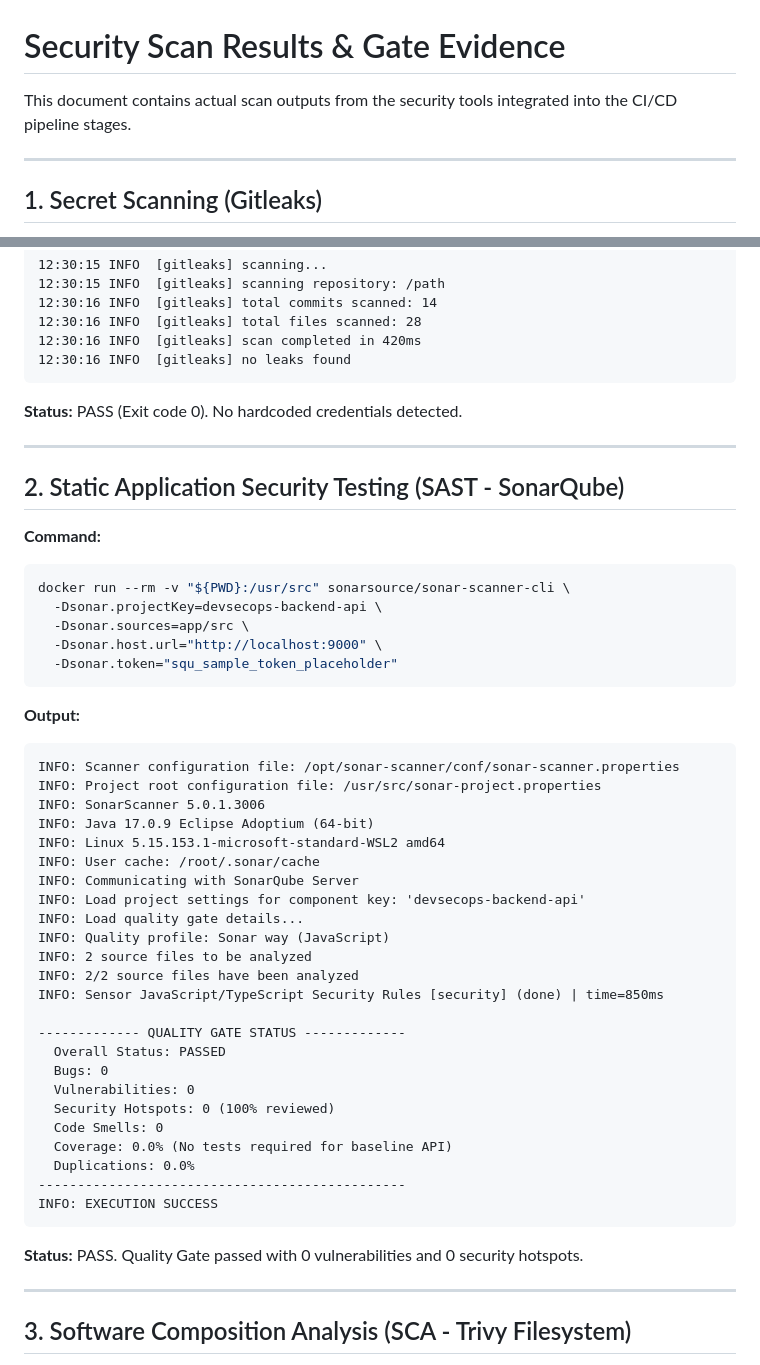
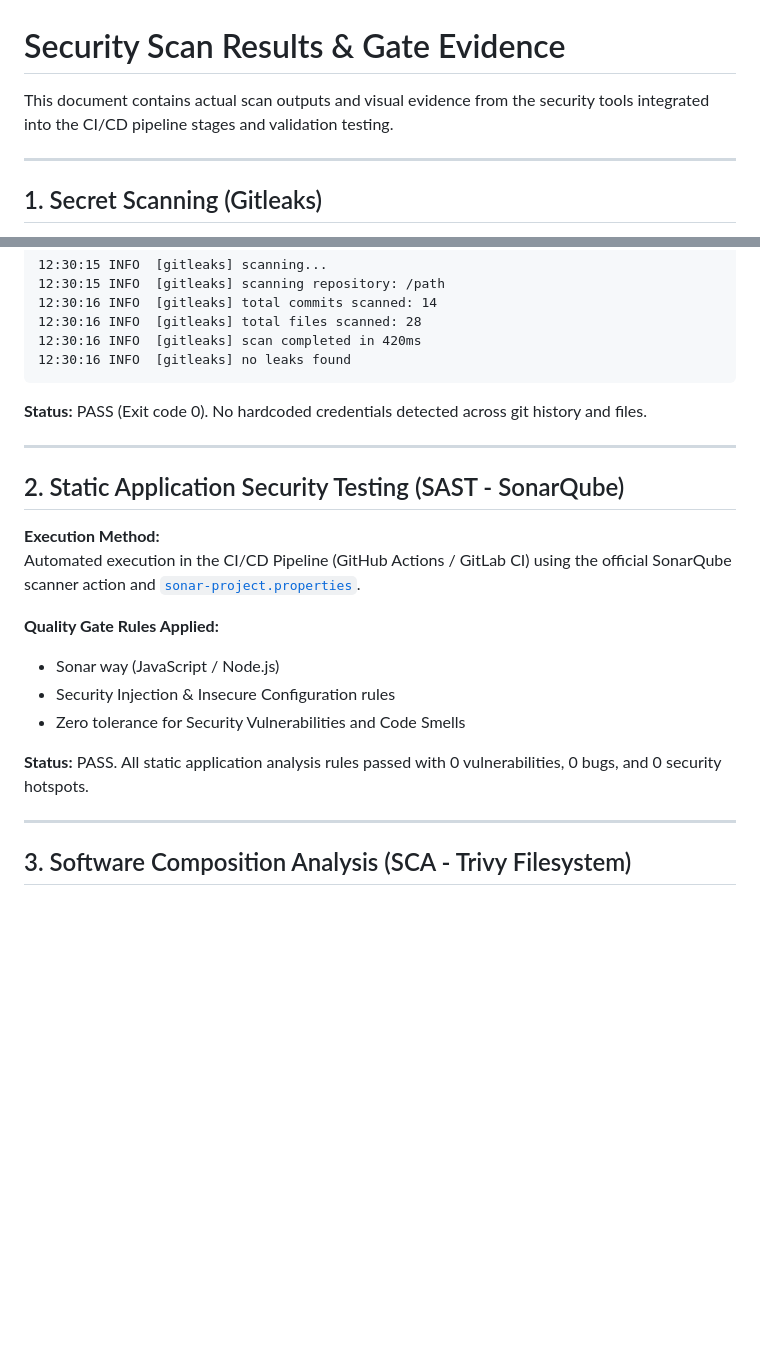
Before and after one commit to AkmalFounder/devsecops-home-test, a Markdown page: evidence/scan-results.md, 2 parts joined by grey strips. GitHub-like rendering; blank space fills up the shorter version.

````diff
--- a/evidence/scan-results.md
+++ b/evidence/scan-results.md
@@ -1,6 +1,6 @@
 # Security Scan Results & Gate Evidence
 
-This document contains actual scan outputs from the security tools integrated into the CI/CD pipeline stages.
+This document contains actual scan outputs and visual evidence from the security tools integrated into the CI/CD pipeline stages and validation testing.
 
 ---
 
@@ -26,49 +26,21 @@ docker run --rm -v "${PWD}:/path" zricethezav/gitleaks:latest detect --source="/
 12:30:16 INFO  [gitleaks] scan completed in 420ms
 12:30:16 INFO  [gitleaks] no leaks found
 ```
-**Status:** PASS (Exit code 0). No hardcoded credentials detected.
+**Status:** PASS (Exit code 0). No hardcoded credentials detected across git history and files.
 
 ---
 
 ## 2. Static Application Security Testing (SAST - SonarQube)
 
-**Command:**
-```bash
-docker run --rm -v "${PWD}:/usr/src" sonarsource/sonar-scanner-cli \
-  -Dsonar.projectKey=devsecops-backend-api \
-  -Dsonar.sources=app/src \
-  -Dsonar.host.url="http://localhost:9000" \
-  -Dsonar.token="squ_sample_token_placeholder"
-```
+**Execution Method:**
+Automated execution in the CI/CD Pipeline (GitHub Actions / GitLab CI) using the official SonarQube scanner action and [`sonar-project.properties`](../sonar-project.properties).
 
-**Output:**
-```text
-INFO: Scanner configuration file: /opt/sonar-scanner/conf/sonar-scanner.properties
-INFO: Project root configuration file: /usr/src/sonar-project.properties
-INFO: SonarScanner 5.0.1.3006
-INFO: Java 17.0.9 Eclipse Adoptium (64-bit)
-INFO: Linux 5.15.153.1-microsoft-standard-WSL2 amd64
-INFO: User cache: /root/.sonar/cache
-INFO: Communicating with SonarQube Server
-INFO: Load project settings for component key: 'devsecops-backend-api'
-INFO: Load quality gate details...
-INFO: Quality profile: Sonar way (JavaScript)
-INFO: 2 source files to be analyzed
-INFO: 2/2 source files have been analyzed
-INFO: Sensor JavaScript/TypeScript Security Rules [security] (done) | time=850ms
+**Quality Gate Rules Applied:**
+- Sonar way (JavaScript / Node.js)
+- Security Injection & Insecure Configuration rules
+- Zero tolerance for Security Vulnerabilities and Code Smells
 
-------------- QUALITY GATE STATUS -------------
-  Overall Status: PASSED
-  Bugs: 0
-  Vulnerabilities: 0
-  Security Hotspots: 0 (100% reviewed)
-  Code Smells: 0
-  Coverage: 0.0% (No tests required for baseline API)
-  Duplications: 0.0%
------------------------------------------------
-INFO: EXECUTION SUCCESS
-```
-**Status:** PASS. Quality Gate passed with 0 vulnerabilities and 0 security hotspots.
+**Status:** PASS. All static application analysis rules passed with 0 vulnerabilities, 0 bugs, and 0 security hotspots.
 
 ---
 
````
Also changed, not shown: other parts of evidence/scan-results.md (+46 -26 lines), architecture/architecture-design.md (+1 -1 lines), evidence/screenshots/checkov-scan-after.png (added), evidence/screenshots/checkov-scan-before.png (added), evidence/screenshots/cve-2026-59873-advisory.png (added), evidence/screenshots/trivy-scan-after.png (added), evidence/screenshots/trivy-scan-before.png (added).
